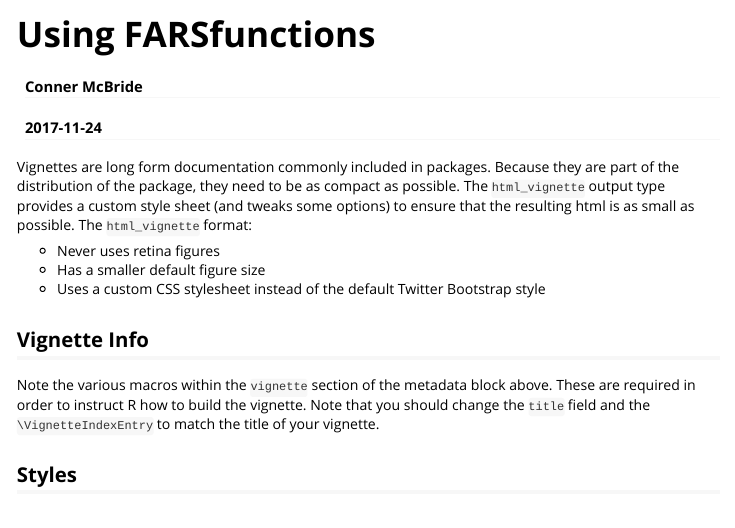
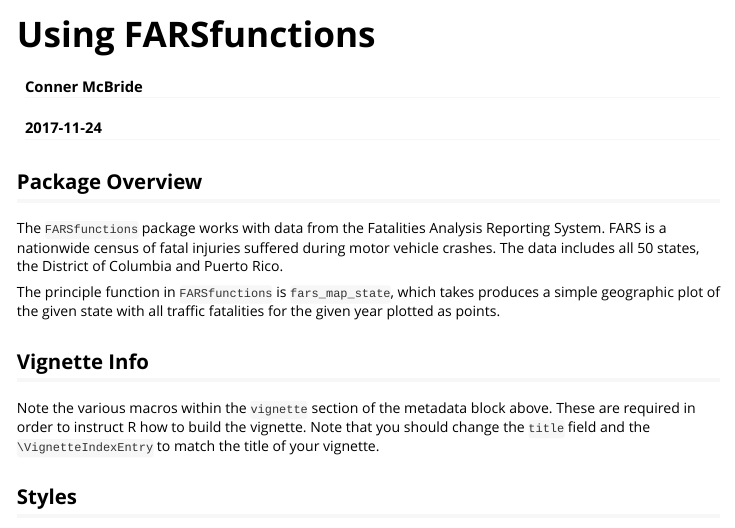
Before and after one commit to connermcb/FARSpackage, an R Markdown document (vignettes/Using FARSfunctions.Rmd): the page in a window 1100 px wide, from its top. Rendered offline with R 4.5, knitr and Pandoc, with nearby package versions.

Commit message:
add package overview

````diff
--- a/vignettes/Using FARSfunctions.Rmd
+++ b/vignettes/Using FARSfunctions.Rmd
@@ -15,12 +15,13 @@ knitr::opts_chunk$set(
   comment = "#>"
 )
 ```
+## Package Overview
 
-Vignettes are long form documentation commonly included in packages. Because they are part of the distribution of the package, they need to be as compact as possible. The `html_vignette` output type provides a custom style sheet (and tweaks some options) to ensure that the resulting html is as small as possible. The `html_vignette` format:
+The `FARSfunctions` package works with data from the Fatalities Analysis Reporting System. FARS is a nationwide census of fatal injuries suffered during motor vehicle crashes. The data includes all 50 states, the District of Columbia and Puerto Rico.
 
-- Never uses retina figures
-- Has a smaller default figure size
-- Uses a custom CSS stylesheet instead of the default Twitter Bootstrap style
+The principle function in `FARSfunctions` is `fars_map_state`, which takes produces a simple geographic plot of the given state with all traffic fatalities for the given year plotted as points.
+
+
 
 ## Vignette Info
 
````
